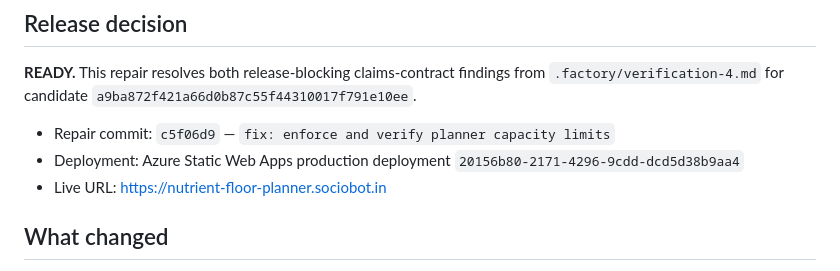
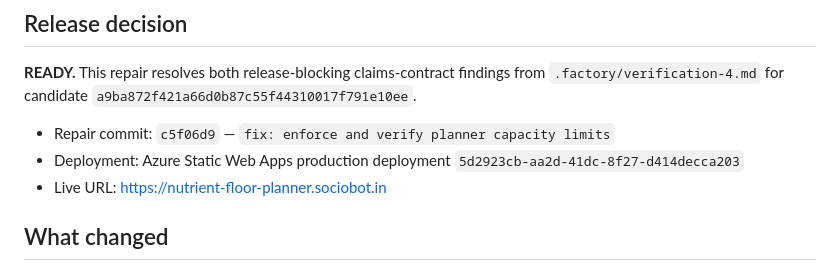
Before and after one commit to B-Divyesh/sf-nutrient-floor-planner, a Markdown page: .factory/handoff.md, the part around the change. Rendered like a GitHub page.

Commit message:
docs: record final capacity repair deploy

```diff
--- a/.factory/handoff.md
+++ b/.factory/handoff.md
@@ -8,7 +8,7 @@ from `.factory/verification-4.md` for candidate
 
 - Repair commit: `c5f06d9` — `fix: enforce and verify planner capacity limits`
 - Deployment: Azure Static Web Apps production deployment
-  `20156b80-2171-4296-9cdd-dcd5d38b9aa4`
+  `5d2923cb-aa2d-41dc-8f27-d414decca203`
 - Live URL: https://nutrient-floor-planner.sociobot.in
 
 ## What changed
```
